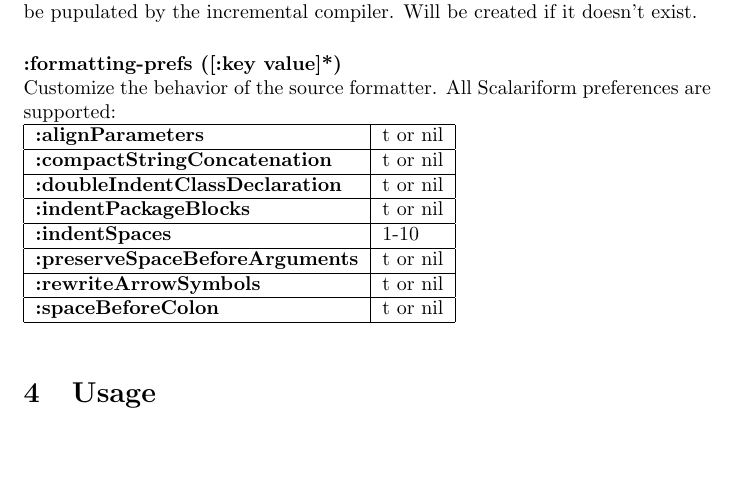
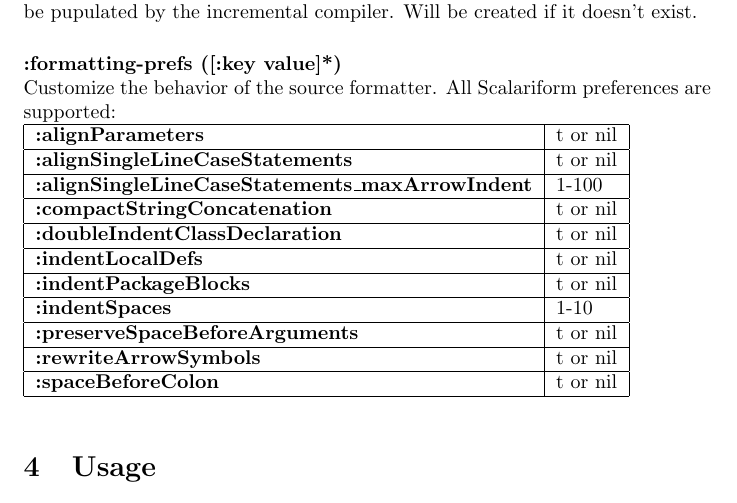
Before and after one commit to milessabin/spray-json-shapeless, a LaTeX document (etc/manual.ltx): part of page 8 of 16 before the commit and part of page 8 of 17 after it, cut so that both start at the same text, the shorter picture padded with empty space. Compiled offline with pdfLaTeX.

Commit message:
Update Scalariform version 0.0.7 -> 0.0.8

```diff
--- a/etc/manual.ltx
+++ b/etc/manual.ltx
@@ -276,8 +276,11 @@ Customize the behavior of the source formatter. All Scalariform preferences are
 \begin{tabular}{|l|l|}
   \hline
   {\bf :alignParameters} & t or nil  \\ \hline
+  {\bf :alignSingleLineCaseStatements} & t or nil  \\ \hline
+  {\bf :alignSingleLineCaseStatements\_maxArrowIndent} & 1-100  \\ \hline
   {\bf :compactStringConcatenation} & t or nil  \\ \hline
   {\bf :doubleIndentClassDeclaration} & t or nil  \\ \hline
+  {\bf :indentLocalDefs} & t or nil  \\ \hline
   {\bf :indentPackageBlocks} & t or nil  \\ \hline
   {\bf :indentSpaces} & 1-10  \\ \hline
   {\bf :preserveSpaceBeforeArguments} & t or nil  \\ \hline
```
Also changed, not shown: 2 other files.
